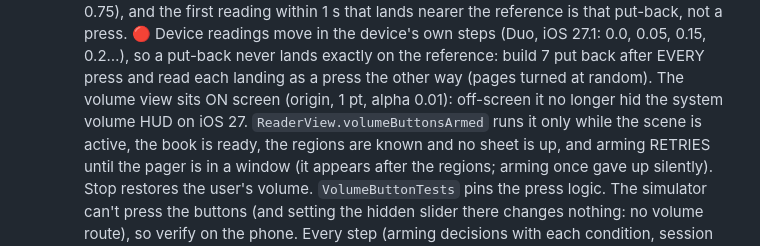
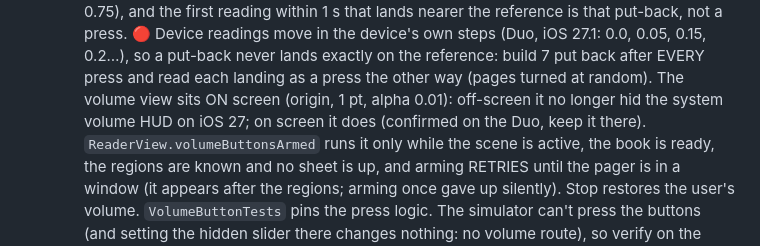
Before and after one commit to kad-air/sheafs, a Markdown page: CLAUDE.md, the part around the change. Drawn GitHub-style.

Commit message:
CLAUDE.md: the on-screen volume view hides the HUD (confirmed on the Duo)
Co-Authored-By: Claude Opus 5.5 <noreply@anthropic.com>

```diff
--- a/CLAUDE.md
+++ b/CLAUDE.md
@@ -131,7 +131,8 @@ regions (see Duo behaviour below), so check layout changes on the phone.
     (Duo, iOS 27.1: 0.0, 0.05, 0.15, 0.2…), so a put-back never lands exactly on the reference:
     build 7 put back after EVERY press and read each landing as a press the other way (pages
     turned at random). The volume view sits ON screen (origin, 1 pt, alpha 0.01): off-screen it no
-    longer hid the system volume HUD on iOS 27. `ReaderView.volumeButtonsArmed` runs it only while the scene is
+    longer hid the system volume HUD on iOS 27; on screen it does (confirmed on the Duo, keep it
+    there). `ReaderView.volumeButtonsArmed` runs it only while the scene is
     active, the book is ready, the regions are known and no sheet is up, and arming RETRIES until
     the pager is in a window (it appears after the regions; arming once gave up silently). Stop
     restores the user's volume. `VolumeButtonTests` pins the press logic. The simulator can't
```
